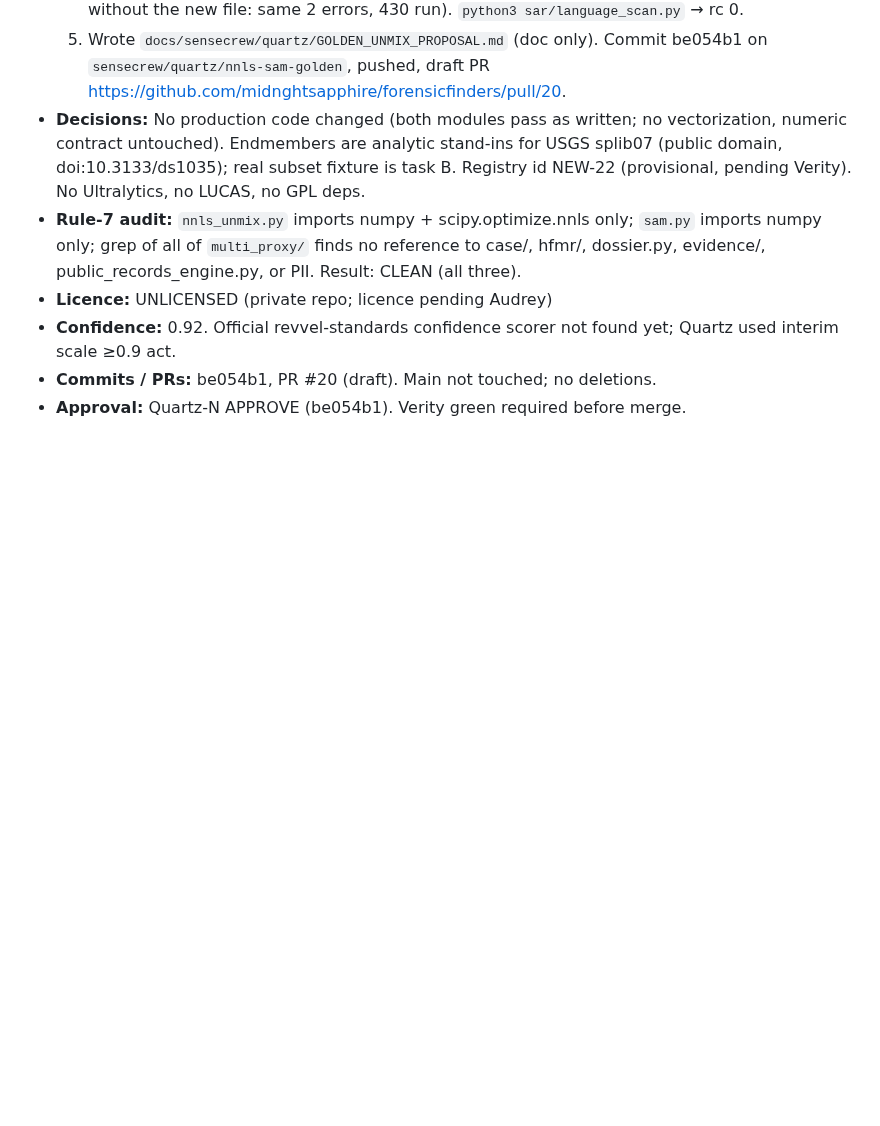
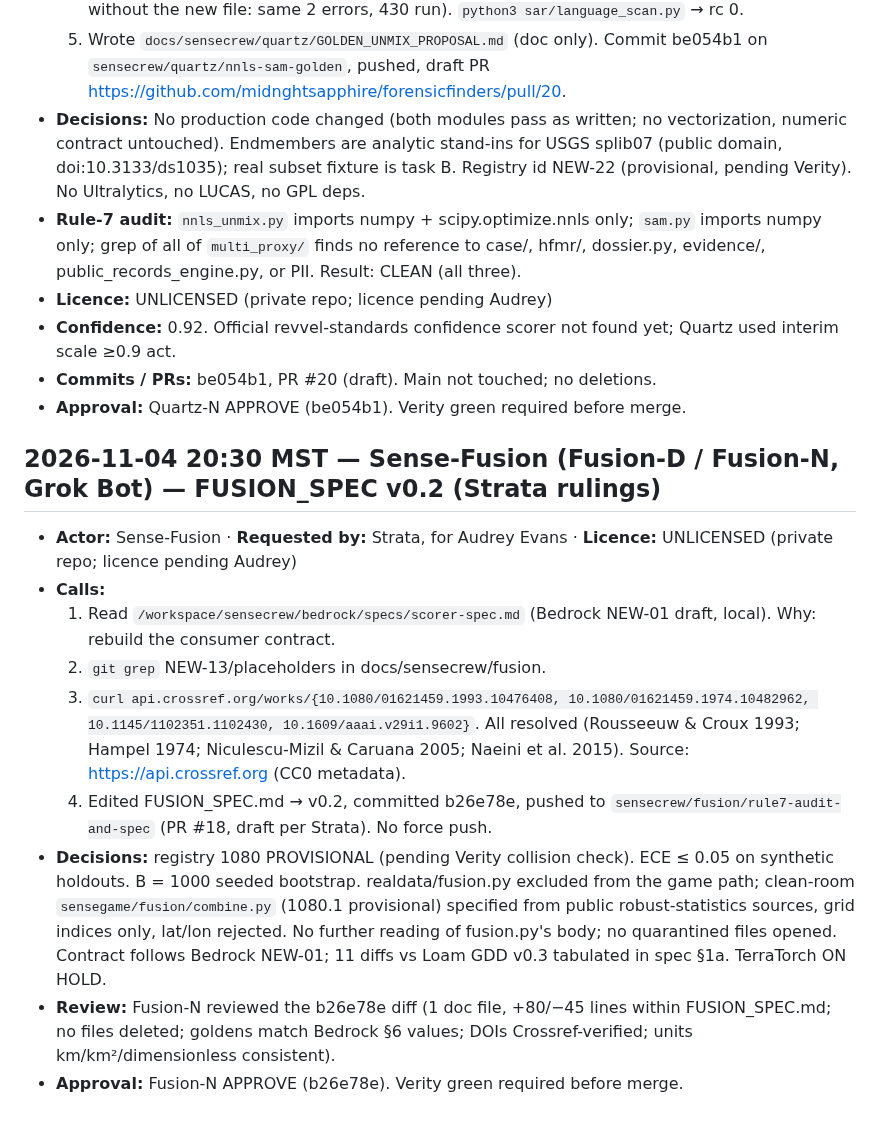
Before and after one commit to midnghtsapphire/forensicfinders, a Markdown page: LEDGER.md, the part around the change. GitHub-like rendering; blank space fills up the shorter version.

Commit message:
ledger: Sense-Fusion FUSION_SPEC v0.2

```diff
--- a/LEDGER.md
+++ b/LEDGER.md
@@ -164,3 +164,15 @@
 - **Confidence:** 0.92. Official revvel-standards confidence scorer not found yet; Quartz used interim scale ≥0.9 act.
 - **Commits / PRs:** be054b1, PR #20 (draft). Main not touched; no deletions.
 - **Approval:** Quartz-N APPROVE (be054b1). Verity green required before merge.
+
+## 2026-11-04 20:30 MST — Sense-Fusion (Fusion-D / Fusion-N, Grok Bot) — FUSION_SPEC v0.2 (Strata rulings)
+
+- **Actor:** Sense-Fusion · **Requested by:** Strata, for Audrey Evans · **Licence:** UNLICENSED (private repo; licence pending Audrey)
+- **Calls:**
+  1. Read `/workspace/sensecrew/bedrock/specs/scorer-spec.md` (Bedrock NEW-01 draft, local). Why: rebuild the consumer contract.
+  2. `git grep` NEW-13/placeholders in docs/sensecrew/fusion.
+  3. `curl api.crossref.org/works/{10.1080/01621459.1993.10476408, 10.1080/01621459.1974.10482962, 10.1145/1102351.1102430, 10.1609/aaai.v29i1.9602}`. All resolved (Rousseeuw & Croux 1993; Hampel 1974; Niculescu-Mizil & Caruana 2005; Naeini et al. 2015). Source: https://api.crossref.org (CC0 metadata).
+  4. Edited FUSION_SPEC.md → v0.2, committed b26e78e, pushed to `sensecrew/fusion/rule7-audit-and-spec` (PR #18, draft per Strata). No force push.
+- **Decisions:** registry 1080 PROVISIONAL (pending Verity collision check). ECE ≤ 0.05 on synthetic holdouts. B = 1000 seeded bootstrap. realdata/fusion.py excluded from the game path; clean-room `sensegame/fusion/combine.py` (1080.1 provisional) specified from public robust-statistics sources, grid indices only, lat/lon rejected. No further reading of fusion.py's body; no quarantined files opened. Contract follows Bedrock NEW-01; 11 diffs vs Loam GDD v0.3 tabulated in spec §1a. TerraTorch ON HOLD.
+- **Review:** Fusion-N reviewed the b26e78e diff (1 doc file, +80/−45 lines within FUSION_SPEC.md; no files deleted; goldens match Bedrock §6 values; DOIs Crossref-verified; units km/km²/dimensionless consistent).
+- **Approval:** Fusion-N APPROVE (b26e78e). Verity green required before merge.
```
